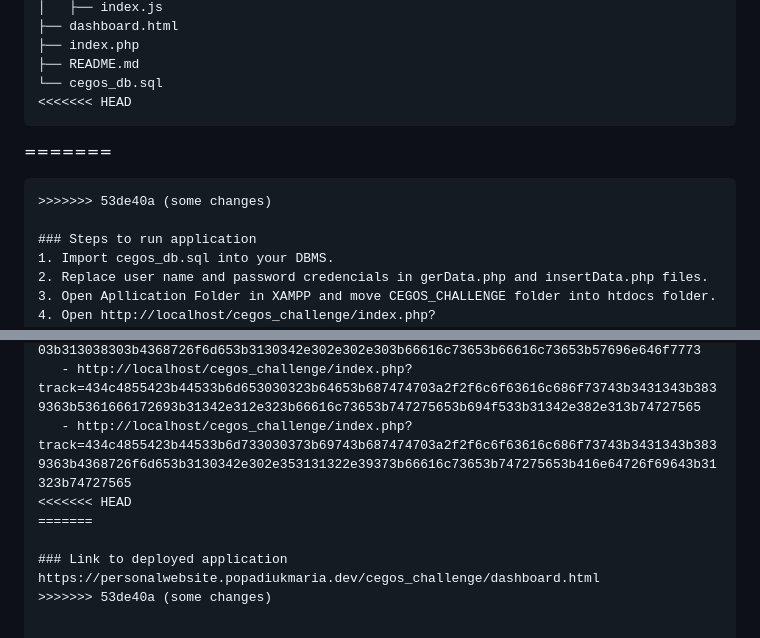
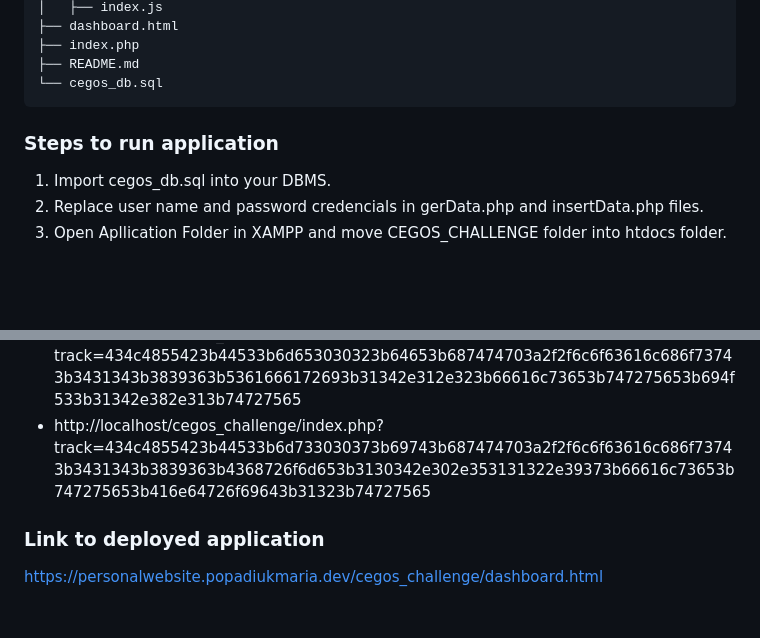
Before and after one commit to mariapopadiuk/Cegos_challange, a Markdown page: README.md, 2 parts joined by grey strips. GitHub-like rendering; blank space fills up the shorter version.

Commit message:
removed comments

````diff
--- a/README.md
+++ b/README.md
@@ -39,14 +39,10 @@ CEGOS_CHALLENGE
 ├── index.php
 ├── README.md
 └── cegos_db.sql
-<<<<<<< HEAD
 ```
 
-=======
-```
->>>>>>> 53de40a (some changes)
+### Steps to run application
 
-### Steps to run application
 1. Import cegos_db.sql into your DBMS.
 2. Replace user name and password credencials in gerData.php and insertData.php files.
 3. Open Apllication Folder in XAMPP and move CEGOS_CHALLENGE folder into htdocs folder.
@@ -62,9 +58,6 @@ CEGOS_CHALLENGE
    - http://localhost/cegos_challenge/index.php?track=434c4855423b44533b747669643030363b75733b687474703a2f2f6c6f63616c686f73743b313932303b313038303b4368726f6d653b3130342e302e302e303b66616c73653b66616c73653b57696e646f7773
    - http://localhost/cegos_challenge/index.php?track=434c4855423b44533b6d653030323b64653b687474703a2f2f6c6f63616c686f73743b3431343b3839363b5361666172693b31342e312e323b66616c73653b747275653b694f533b31342e382e313b74727565
    - http://localhost/cegos_challenge/index.php?track=434c4855423b44533b6d733030373b69743b687474703a2f2f6c6f63616c686f73743b3431343b3839363b4368726f6d653b3130342e302e353131322e39373b66616c73653b747275653b416e64726f69643b31323b74727565
-<<<<<<< HEAD
-=======
 
 ### Link to deployed application
 https://personalwebsite.popadiukmaria.dev/cegos_challenge/dashboard.html
->>>>>>> 53de40a (some changes)
````
